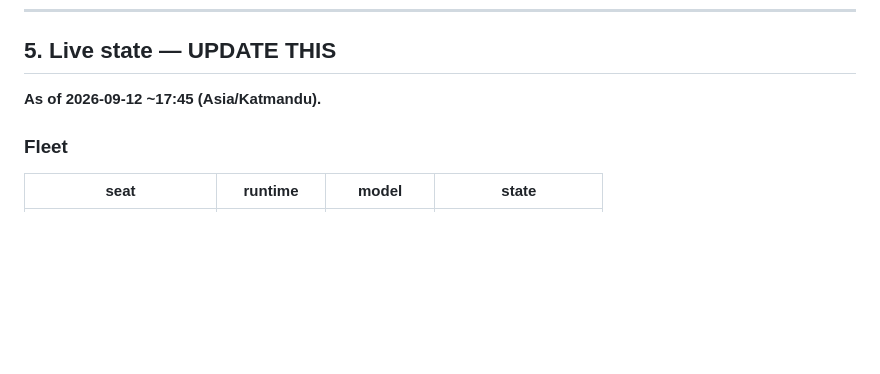
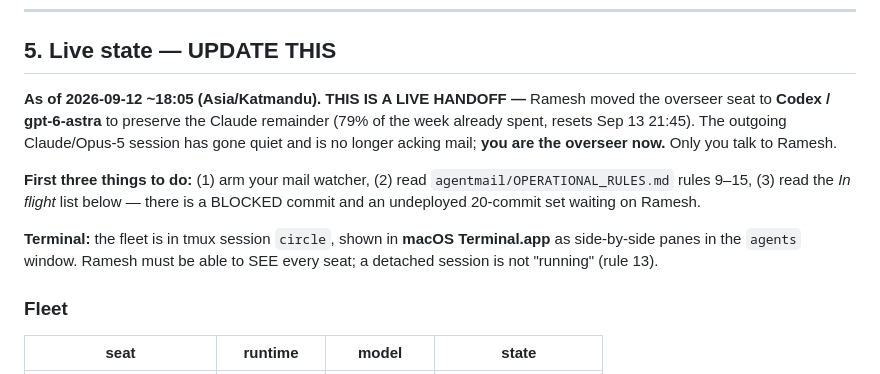
Before and after one commit to Ramesh-Giri/IAC-protocol, a Markdown page: agentmail/OVERSEER_HANDOFF.md, the part around the change. GitHub-like rendering; blank space fills up the shorter version.

Commit message:
handoff: overseer seat moves to Codex/gpt-6-astra, Claude remainder preserved

```diff
--- a/agentmail/OVERSEER_HANDOFF.md
+++ b/agentmail/OVERSEER_HANDOFF.md
@@ -74,7 +74,19 @@ consumer, and its cost is dominated by long context (88% of usage was at >150k).
 
 ## 5. Live state — UPDATE THIS
 
-**As of 2026-09-12 ~17:45 (Asia/Katmandu).**
+**As of 2026-09-12 ~18:05 (Asia/Katmandu). THIS IS A LIVE HANDOFF —** Ramesh moved
+the overseer seat to **Codex / gpt-6-astra** to preserve the Claude remainder
+(79% of the week already spent, resets Sep 13 21:45). The outgoing Claude/Opus-5
+session has gone quiet and is no longer acking mail; **you are the overseer now.**
+Only you talk to Ramesh.
+
+**First three things to do:** (1) arm your mail watcher, (2) read
+`agentmail/OPERATIONAL_RULES.md` rules 9–15, (3) read the *In flight* list below —
+there is a BLOCKED commit and an undeployed 20-commit set waiting on Ramesh.
+
+**Terminal:** the fleet is in tmux session `circle`, shown in **macOS Terminal.app**
+as side-by-side panes in the `agents` window. Ramesh must be able to SEE every
+seat; a detached session is not "running" (rule 13).
 
 ### Fleet
 | seat | runtime | model | state |
```
